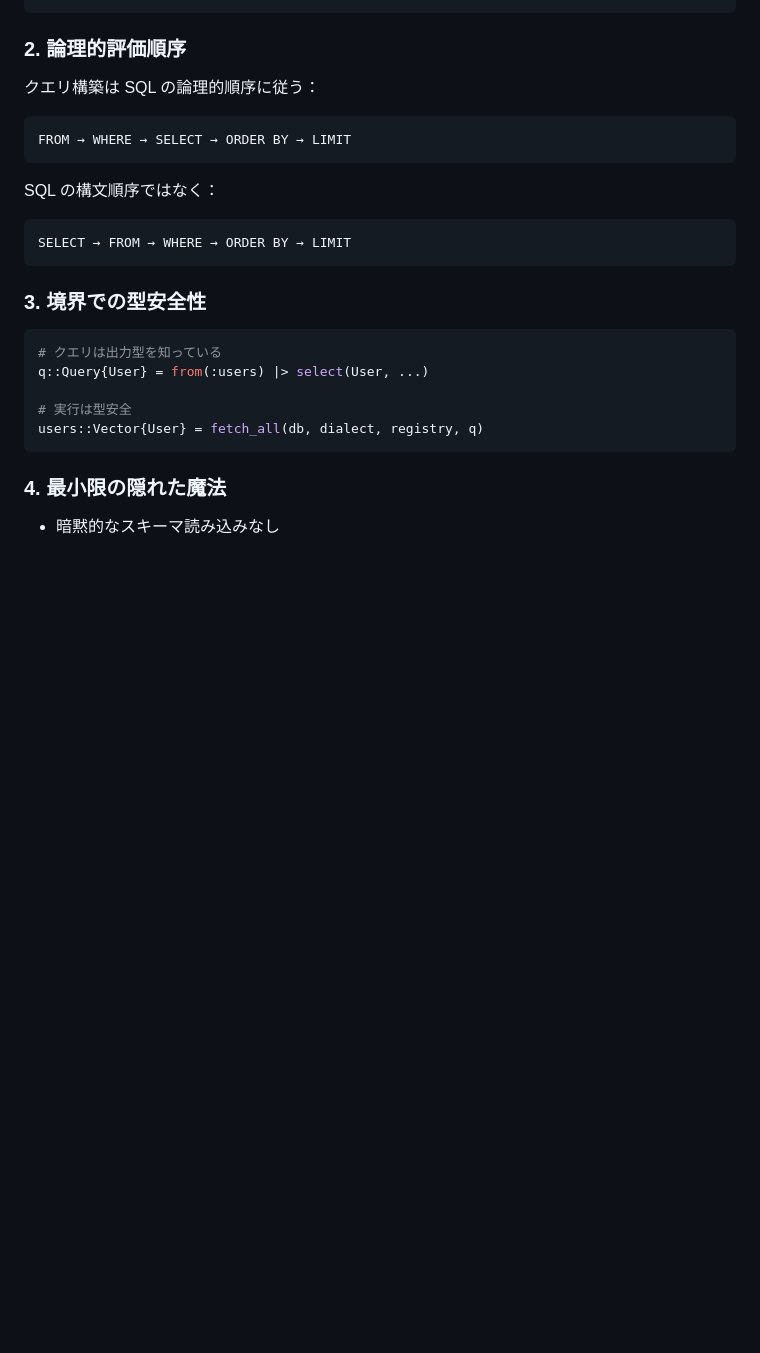
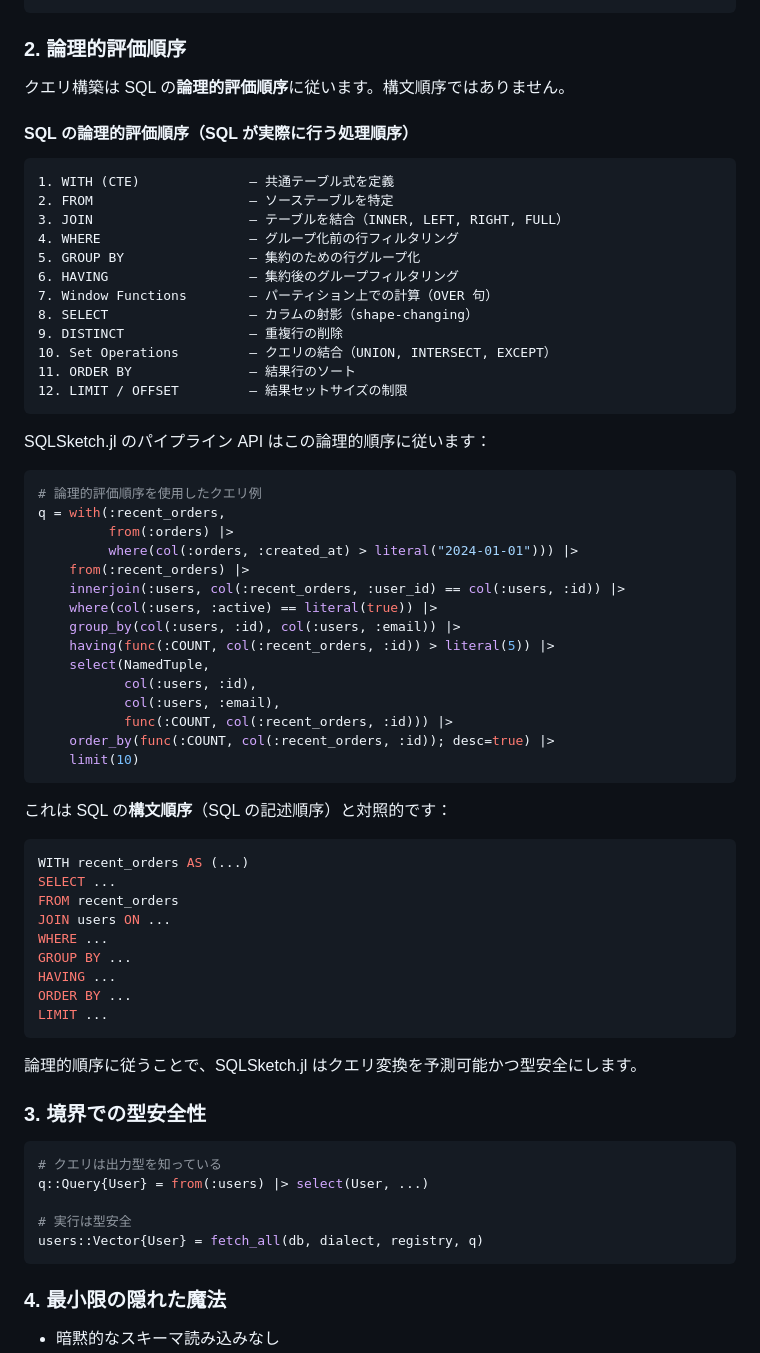
Before and after one commit to daikichiba9511/SQLSketch.jl, a Markdown page: README.ja.md, the part around the change. Drawn GitHub-style; blank space fills up the shorter version.

````diff
--- a/README.ja.md
+++ b/README.ja.md
@@ -612,15 +612,60 @@ sql(q)  # SQL を表示
 
 ### 2. 論理的評価順序
 
-クエリ構築は SQL の論理的順序に従う：
+クエリ構築は SQL の**論理的評価順序**に従います。構文順序ではありません。
+
+#### SQL の論理的評価順序（SQL が実際に行う処理順序）
+
 ```
-FROM → WHERE → SELECT → ORDER BY → LIMIT
+1. WITH (CTE)              — 共通テーブル式を定義
+2. FROM                    — ソーステーブルを特定
+3. JOIN                    — テーブルを結合（INNER, LEFT, RIGHT, FULL）
+4. WHERE                   — グループ化前の行フィルタリング
+5. GROUP BY                — 集約のための行グループ化
+6. HAVING                  — 集約後のグループフィルタリング
+7. Window Functions        — パーティション上での計算（OVER 句）
+8. SELECT                  — カラムの射影（shape-changing）
+9. DISTINCT                — 重複行の削除
+10. Set Operations         — クエリの結合（UNION, INTERSECT, EXCEPT）
+11. ORDER BY               — 結果行のソート
+12. LIMIT / OFFSET         — 結果セットサイズの制限
 ```
 
-SQL の構文順序ではなく：
+SQLSketch.jl のパイプライン API はこの論理的順序に従います：
+
+```julia
+# 論理的評価順序を使用したクエリ例
+q = with(:recent_orders,
+         from(:orders) |>
+         where(col(:orders, :created_at) > literal("2024-01-01"))) |>
+    from(:recent_orders) |>
+    innerjoin(:users, col(:recent_orders, :user_id) == col(:users, :id)) |>
+    where(col(:users, :active) == literal(true)) |>
+    group_by(col(:users, :id), col(:users, :email)) |>
+    having(func(:COUNT, col(:recent_orders, :id)) > literal(5)) |>
+    select(NamedTuple,
+           col(:users, :id),
+           col(:users, :email),
+           func(:COUNT, col(:recent_orders, :id))) |>
+    order_by(func(:COUNT, col(:recent_orders, :id)); desc=true) |>
+    limit(10)
 ```
-SELECT → FROM → WHERE → ORDER BY → LIMIT
+
+これは SQL の**構文順序**（SQL の記述順序）と対照的です：
+
+```sql
+WITH recent_orders AS (...)
+SELECT ...
+FROM recent_orders
+JOIN users ON ...
+WHERE ...
+GROUP BY ...
+HAVING ...
+ORDER BY ...
+LIMIT ...
 ```
+
+論理的順序に従うことで、SQLSketch.jl はクエリ変換を予測可能かつ型安全にします。
 
 ### 3. 境界での型安全性
 
````
Also changed, not shown: README.md (+49 -4 lines).
